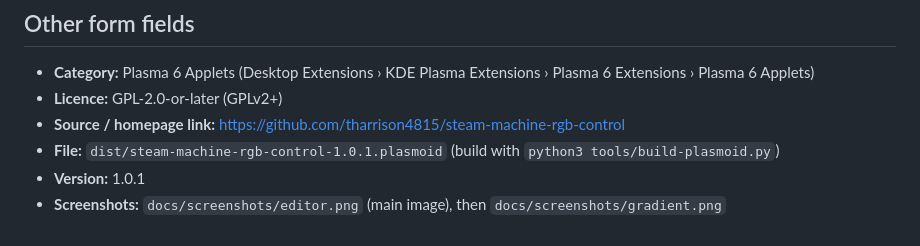
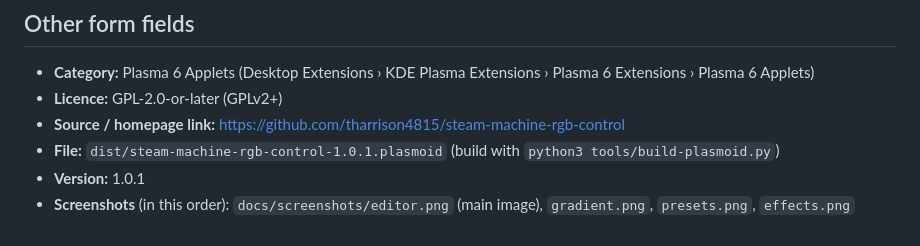
Before and after one commit to tharrison4815/steam-machine-rgb-control, a Markdown page: docs/store-listing.md, the part around the change. Rendered like a GitHub page.

```diff
--- a/docs/store-listing.md
+++ b/docs/store-listing.md
@@ -68,4 +68,4 @@ First release.
 - **Source / homepage link:** https://github.com/tharrison4815/steam-machine-rgb-control
 - **File:** `dist/steam-machine-rgb-control-1.0.1.plasmoid` (build with `python3 tools/build-plasmoid.py`)
 - **Version:** 1.0.1
-- **Screenshots:** `docs/screenshots/editor.png` (main image), then `docs/screenshots/gradient.png`
+- **Screenshots** (in this order): `docs/screenshots/editor.png` (main image), `gradient.png`, `presets.png`, `effects.png`
```
Also changed, not shown: README.md (+4 -2 lines), docs/screenshots/editor.png, docs/screenshots/effects.png (added), docs/screenshots/gradient.png, docs/screenshots/presets.png (added).
